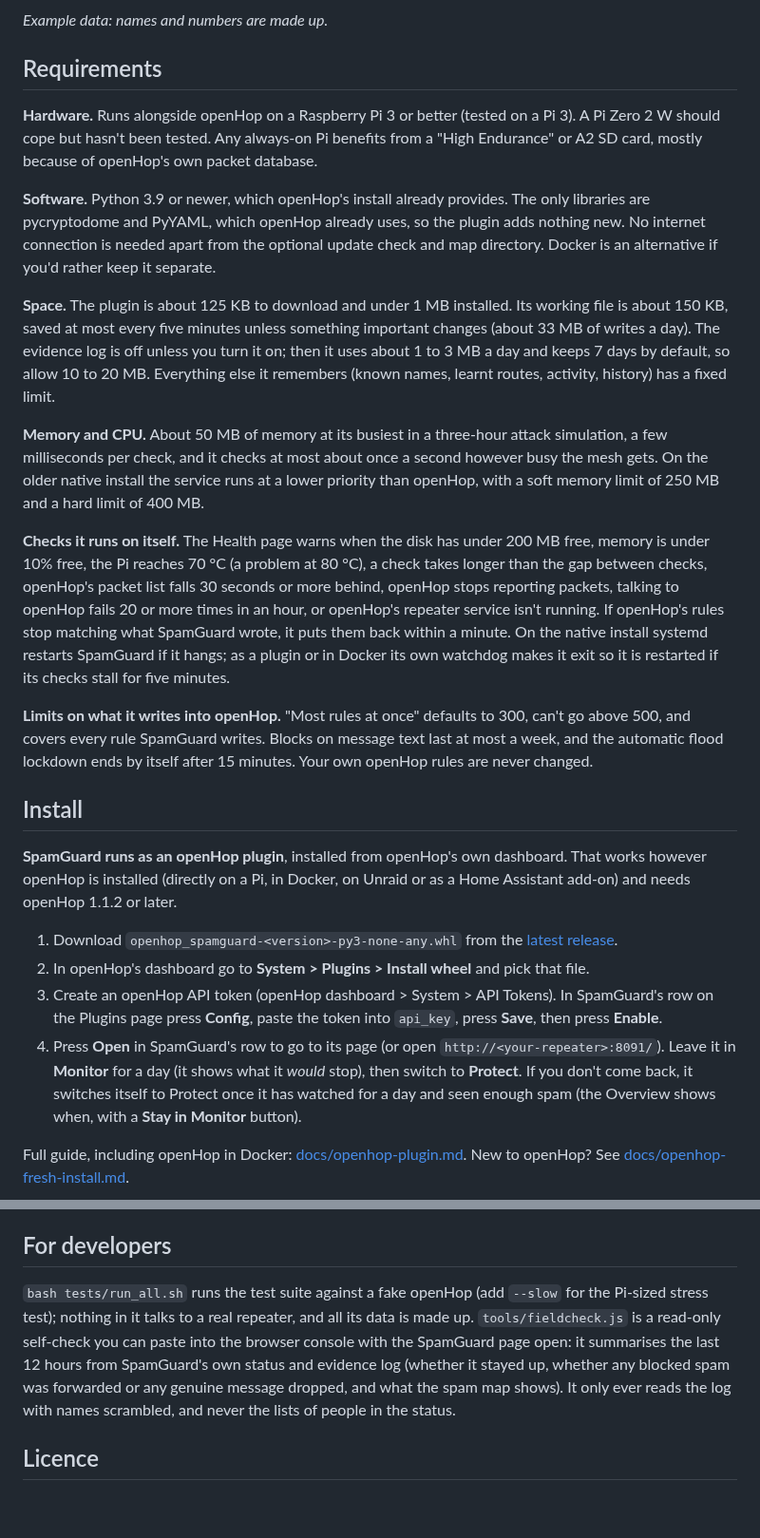
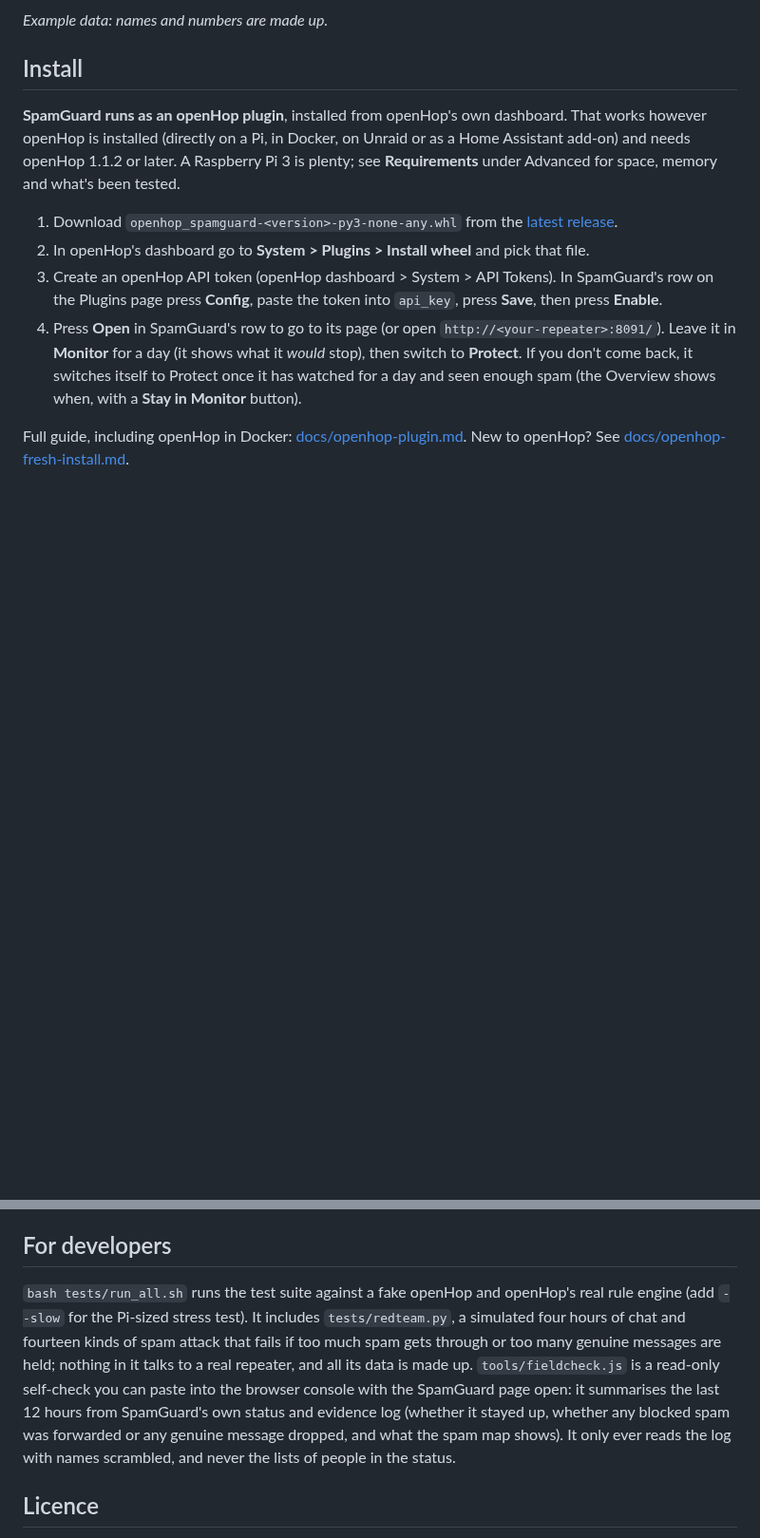
Before and after one commit to flackrat/openhop-spamguard, a Markdown page: README.md, 2 parts joined by grey strips. Shown at 95% size. GitHub-like rendering; blank space fills up the shorter version.

```diff
--- a/README.md
+++ b/README.md
@@ -27,23 +27,9 @@ Most MeshCore spam tools either hide spam on your own phone, while the mesh stil
 
 _Example data: names and numbers are made up._
 
-## Requirements
-
-**Hardware.** Runs alongside openHop on a Raspberry Pi 3 or better (tested on a Pi 3). A Pi Zero 2 W should cope but hasn't been tested. Any always-on Pi benefits from a "High Endurance" or A2 SD card, mostly because of openHop's own packet database.
-
-**Software.** Python 3.9 or newer, which openHop's install already provides. The only libraries are pycryptodome and PyYAML, which openHop already uses, so the plugin adds nothing new. No internet connection is needed apart from the optional update check and map directory. Docker is an alternative if you'd rather keep it separate.
-
-**Space.** The plugin is about 125 KB to download and under 1 MB installed. Its working file is about 150 KB, saved at most every five minutes unless something important changes (about 33 MB of writes a day). The evidence log is off unless you turn it on; then it uses about 1 to 3 MB a day and keeps 7 days by default, so allow 10 to 20 MB. Everything else it remembers (known names, learnt routes, activity, history) has a fixed limit.
-
-**Memory and CPU.** About 50 MB of memory at its busiest in a three-hour attack simulation, a few milliseconds per check, and it checks at most about once a second however busy the mesh gets. On the older native install the service runs at a lower priority than openHop, with a soft memory limit of 250 MB and a hard limit of 400 MB.
-
-**Checks it runs on itself.** The Health page warns when the disk has under 200 MB free, memory is under 10% free, the Pi reaches 70 °C (a problem at 80 °C), a check takes longer than the gap between checks, openHop's packet list falls 30 seconds or more behind, openHop stops reporting packets, talking to openHop fails 20 or more times in an hour, or openHop's repeater service isn't running. If openHop's rules stop matching what SpamGuard wrote, it puts them back within a minute. On the native install systemd restarts SpamGuard if it hangs; as a plugin or in Docker its own watchdog makes it exit so it is restarted if its checks stall for five minutes.
-
-**Limits on what it writes into openHop.** "Most rules at once" defaults to 300, can't go above 500, and covers every rule SpamGuard writes. Blocks on message text last at most a week, and the automatic flood lockdown ends by itself after 15 minutes. Your own openHop rules are never changed.
-
 ## Install
 
-**SpamGuard runs as an openHop plugin**, installed from openHop's own dashboard. That works however openHop is installed (directly on a Pi, in Docker, on Unraid or as a Home Assistant add-on) and needs openHop 1.1.2 or later.
+**SpamGuard runs as an openHop plugin**, installed from openHop's own dashboard. That works however openHop is installed (directly on a Pi, in Docker, on Unraid or as a Home Assistant add-on) and needs openHop 1.1.2 or later. A Raspberry Pi 3 is plenty; see **Requirements** under Advanced for space, memory and what's been tested.
 
 1. Download `openhop_spamguard-<version>-py3-none-any.whl` from the [latest release](https://github.com/flackrat/openhop-spamguard/releases/latest).
 2. In openHop's dashboard go to **System > Plugins > Install wheel** and pick that file.
@@ -282,7 +264,7 @@ The web page is built to WCAG 2.1 AA and works fully with a keyboard and screen
 
 ## For developers
 
-`bash tests/run_all.sh` runs the test suite against a fake openHop (add `--slow` for the Pi-sized stress test); nothing in it talks to a real repeater, and all its data is made up. `tools/fieldcheck.js` is a read-only self-check you can paste into the browser console with the SpamGuard page open: it summarises the last 12 hours from SpamGuard's own status and evidence log (whether it stayed up, whether any blocked spam was forwarded or any genuine message dropped, and what the spam map shows). It only ever reads the log with names scrambled, and never the lists of people in the status.
+`bash tests/run_all.sh` runs the test suite against a fake openHop and openHop's real rule engine (add `--slow` for the Pi-sized stress test). It includes `tests/redteam.py`, a simulated four hours of chat and fourteen kinds of spam attack that fails if too much spam gets through or too many genuine messages are held; nothing in it talks to a real repeater, and all its data is made up. `tools/fieldcheck.js` is a read-only self-check you can paste into the browser console with the SpamGuard page open: it summarises the last 12 hours from SpamGuard's own status and evidence log (whether it stayed up, whether any blocked spam was forwarded or any genuine message dropped, and what the spam map shows). It only ever reads the log with names scrambled, and never the lists of people in the status.
 
 ## Licence
 
```
Also changed, not shown: other parts of README.md (+15 -19 lines), CHANGELOG.md (+4 -0 lines), docs/screenshot-overview.png, docs/screenshot-sources.png, 5 other files.
